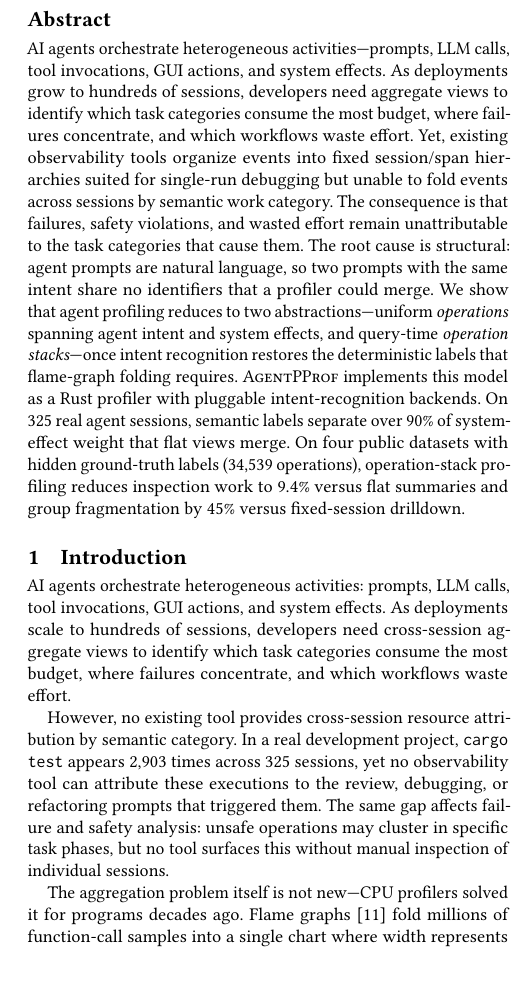
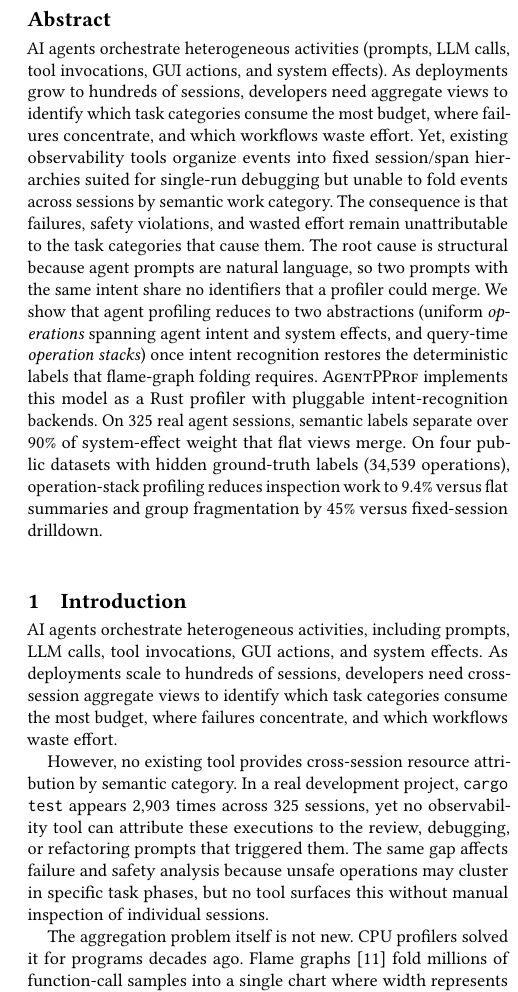
Before and after one commit to yunwei37/agentpprof-paper, a LaTeX paper (main.tex): part of one column of page 1 of 8, cut so that both start at the same text, the shorter picture padded with empty space. Compiled offline with pdfLaTeX.

Commit message:
Revise main.tex: Improve clarity in abstract and introduction sections; enhance phrasing and structure

```diff
--- a/main.tex
+++ b/main.tex
@@ -24,8 +24,8 @@
 \title{AgentPProf: Semantic Profiling for AI Agents}
 
 \begin{abstract}
-AI agents orchestrate heterogeneous activities---prompts, LLM calls,
-tool invocations, GUI actions, and system effects. As deployments grow
+AI agents orchestrate heterogeneous activities (prompts, LLM calls,
+tool invocations, GUI actions, and system effects). As deployments grow
 to hundreds of sessions, developers need aggregate
 views to identify which task categories consume the most budget, where
 failures concentrate, and which workflows waste effort.
@@ -34,12 +34,12 @@ hierarchies suited for single-run debugging but unable to fold events
 across sessions by semantic work category. The consequence is that
 failures, safety violations, and wasted effort remain unattributable to
 the task categories that cause them.
-The root cause is structural: agent prompts are natural language, so
+The root cause is structural because agent prompts are natural language, so
 two prompts with the same intent share no identifiers that a profiler
 could merge.
-We show that agent profiling reduces to two abstractions---uniform
+We show that agent profiling reduces to two abstractions (uniform
 \emph{operations} spanning agent intent and system effects, and
-query-time \emph{operation stacks}---once intent
+query-time \emph{operation stacks}) once intent
 recognition restores the deterministic labels that flame-graph folding
 requires.
 \toolname implements this model as a Rust profiler with pluggable
@@ -58,8 +58,8 @@ group fragmentation by 45\% versus fixed-session drilldown.
 \label{sec:intro}
 
 %% ¶1: Background + Context
-AI agents orchestrate heterogeneous activities: prompts, LLM calls,
-tool invocations, GUI actions, and system effects.
+AI agents orchestrate heterogeneous activities, including prompts, LLM
+calls, tool invocations, GUI actions, and system effects.
 As deployments scale to hundreds of sessions, developers need
 cross-session aggregate views to
 identify which task categories consume the most budget, where failures
@@ -71,12 +71,12 @@ by semantic category. In a real development project,
 \texttt{cargo test} appears 2{,}903 times across 325 sessions, yet no
 observability tool can attribute these executions to the review,
 debugging, or refactoring prompts that triggered them. The same gap
-affects failure and safety analysis: unsafe operations may cluster in
+affects failure and safety analysis because unsafe operations may cluster in
 specific task phases, but no tool surfaces this without manual
 inspection of individual sessions.
 
 %% ¶3: Root cause
-The aggregation problem itself is not new---CPU profilers solved it for
+The aggregation problem itself is not new. CPU profilers solved it for
 programs decades ago.
 Flame graphs~\cite{flamegraphs} fold millions of function-call samples
 into a single chart where width represents cost. The key enabler is
```
Also changed, not shown: main.pdf, main.tex (4 more changed lines).
